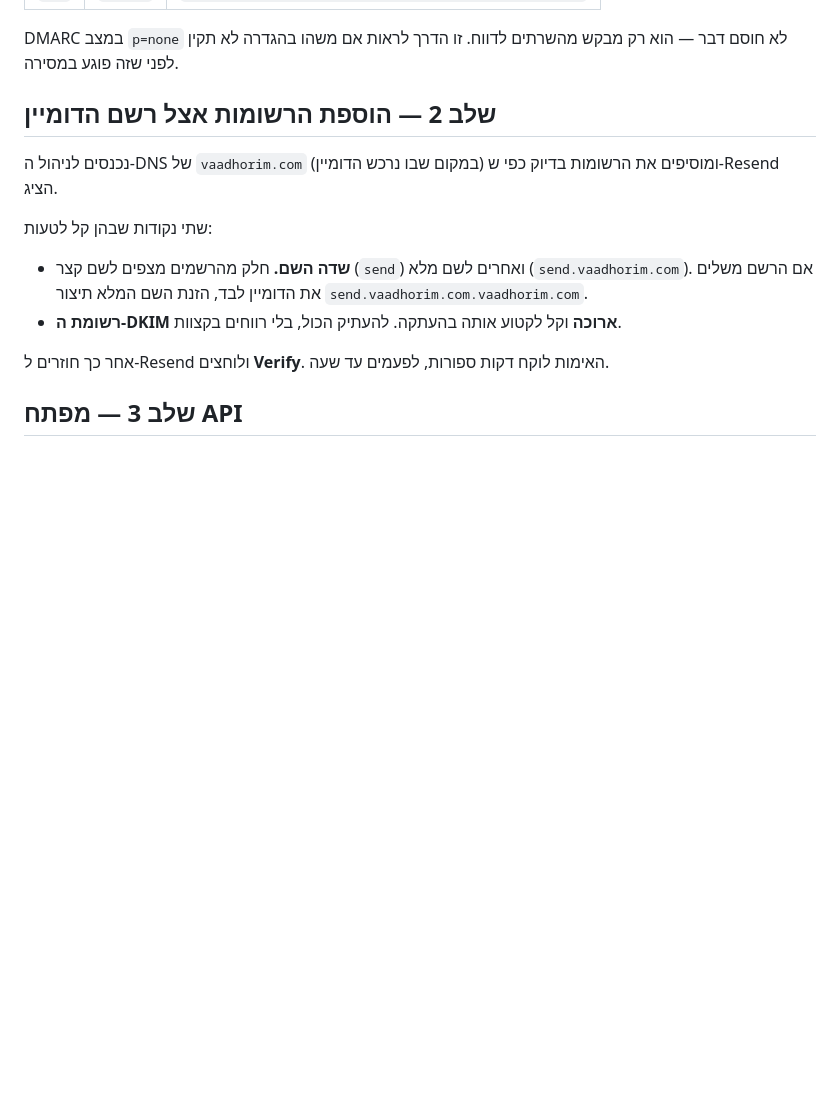
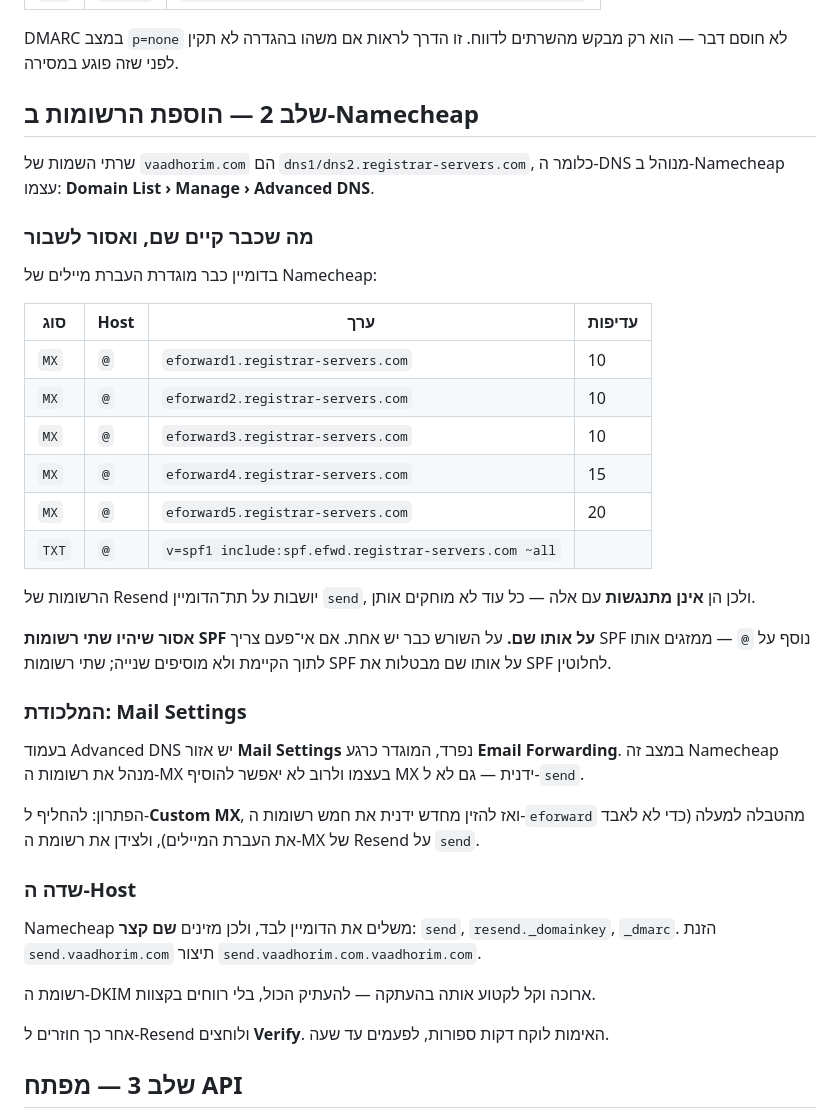
Before and after one commit to SophieCoop/ParentTeacherAssociation, a Markdown page: email-templates/SMTP-SETUP.md, the part around the change. Rendered like a GitHub page; blank space fills up the shorter version.

Commit message:
המדריך מפרט את ההגדרה ב-Namecheap
ה-DNS של הדומיין מנוהל ב-Namecheap (שרתי registrar-servers), וכבר
מוגדרות בו העברת מיילים ו-SPF. המדריך מפרט אילו רשומות קיימות ואסור
לשבור, את מגבלת Mail Settings שחוסמת הוספת MX ידנית, ואת ערכי
ה-eforward המדויקים לשחזור במעבר ל-Custom MX.

Co-Authored-By: Claude Opus 5 <noreply@anthropic.com>
Claude-Session: https://claude.ai/code/session_01WaRj9Ex1oUN7H5W527cwvT

```diff
--- a/email-templates/SMTP-SETUP.md
+++ b/email-templates/SMTP-SETUP.md
@@ -44,18 +44,50 @@ Resend יציג מסך עם רשומות DNS. **הערכים המדויקים מ
 DMARC במצב `p=none` לא חוסם דבר — הוא רק מבקש מהשרתים לדווח. זו
 הדרך לראות אם משהו בהגדרה לא תקין לפני שזה פוגע במסירה.
 
-## שלב 2 — הוספת הרשומות אצל רשם הדומיין
+## שלב 2 — הוספת הרשומות ב-Namecheap
 
-נכנסים לניהול ה-DNS של `vaadhorim.com` (במקום שבו נרכש הדומיין) ומוסיפים
-את הרשומות בדיוק כפי ש-Resend הציג.
+שרתי השמות של `vaadhorim.com` הם `dns1/dns2.registrar-servers.com`,
+כלומר ה-DNS מנוהל ב-Namecheap עצמו:
+**Domain List › Manage › Advanced DNS**.
 
-שתי נקודות שבהן קל לטעות:
+### מה שכבר קיים שם, ואסור לשבור
 
-- **שדה השם.** חלק מהרשמים מצפים לשם קצר (`send`) ואחרים לשם מלא
-  (`send.vaadhorim.com`). אם הרשם משלים את הדומיין לבד, הזנת השם המלא
-  תיצור `send.vaadhorim.com.vaadhorim.com`.
-- **רשומת ה-DKIM ארוכה** וקל לקטוע אותה בהעתקה. להעתיק הכול, בלי רווחים
-  בקצוות.
+בדומיין כבר מוגדרת העברת מיילים של Namecheap:
+
+| סוג | Host | ערך | עדיפות |
+|---|---|---|---|
+| `MX` | `@` | `eforward1.registrar-servers.com` | 10 |
+| `MX` | `@` | `eforward2.registrar-servers.com` | 10 |
+| `MX` | `@` | `eforward3.registrar-servers.com` | 10 |
+| `MX` | `@` | `eforward4.registrar-servers.com` | 15 |
+| `MX` | `@` | `eforward5.registrar-servers.com` | 20 |
+| `TXT` | `@` | `v=spf1 include:spf.efwd.registrar-servers.com ~all` | |
+
+הרשומות של Resend יושבות על תת־הדומיין `send`, ולכן הן **אינן מתנגשות**
+עם אלה — כל עוד לא מוחקים אותן.
+
+**אסור שיהיו שתי רשומות SPF על אותו שם.** על השורש כבר יש אחת. אם אי־פעם
+צריך SPF נוסף על `@` — ממזגים אותו לתוך הקיימת ולא מוסיפים שנייה; שתי
+רשומות SPF על אותו שם מבטלות את SPF לחלוטין.
+
+### המלכודת: Mail Settings
+
+בעמוד Advanced DNS יש אזור **Mail Settings** נפרד, המוגדר כרגע
+**Email Forwarding**. במצב זה Namecheap מנהל את רשומות ה-MX בעצמו ולרוב
+לא יאפשר להוסיף MX ידנית — גם לא ל-`send`.
+
+הפתרון: להחליף ל-**Custom MX**, ואז להזין מחדש ידנית את חמש רשומות
+ה-`eforward` מהטבלה למעלה (כדי לא לאבד את העברת המיילים), ולצידן את
+רשומת ה-MX של Resend על `send`.
+
+### שדה ה-Host
+
+Namecheap משלים את הדומיין לבד, ולכן מזינים **שם קצר**: `send`,
+`resend._domainkey`, `_dmarc`. הזנת `send.vaadhorim.com` תיצור
+`send.vaadhorim.com.vaadhorim.com`.
+
+רשומת ה-DKIM ארוכה וקל לקטוע אותה בהעתקה — להעתיק הכול, בלי רווחים
+בקצוות.
 
 אחר כך חוזרים ל-Resend ולוחצים **Verify**. האימות לוקח דקות ספורות,
 לפעמים עד שעה.
```
